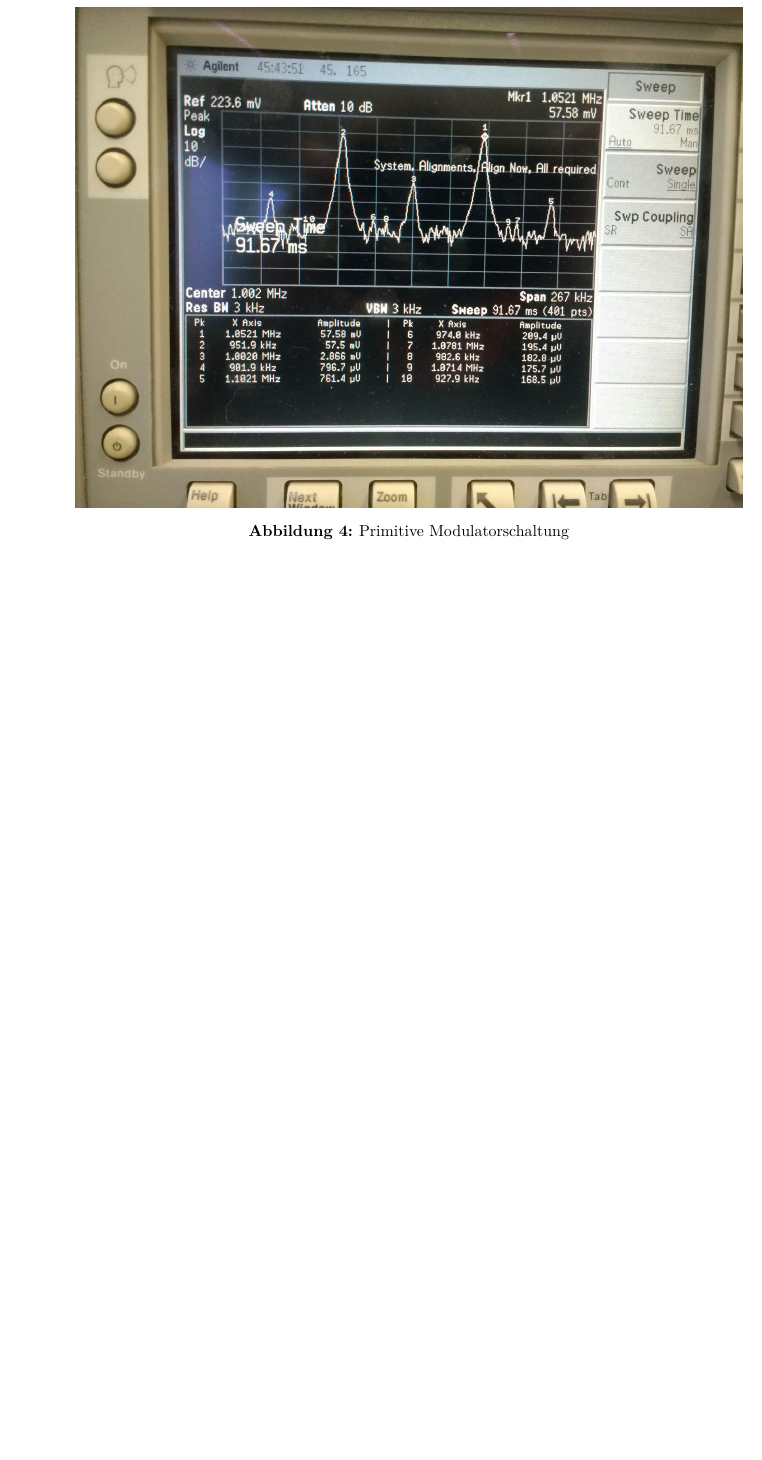
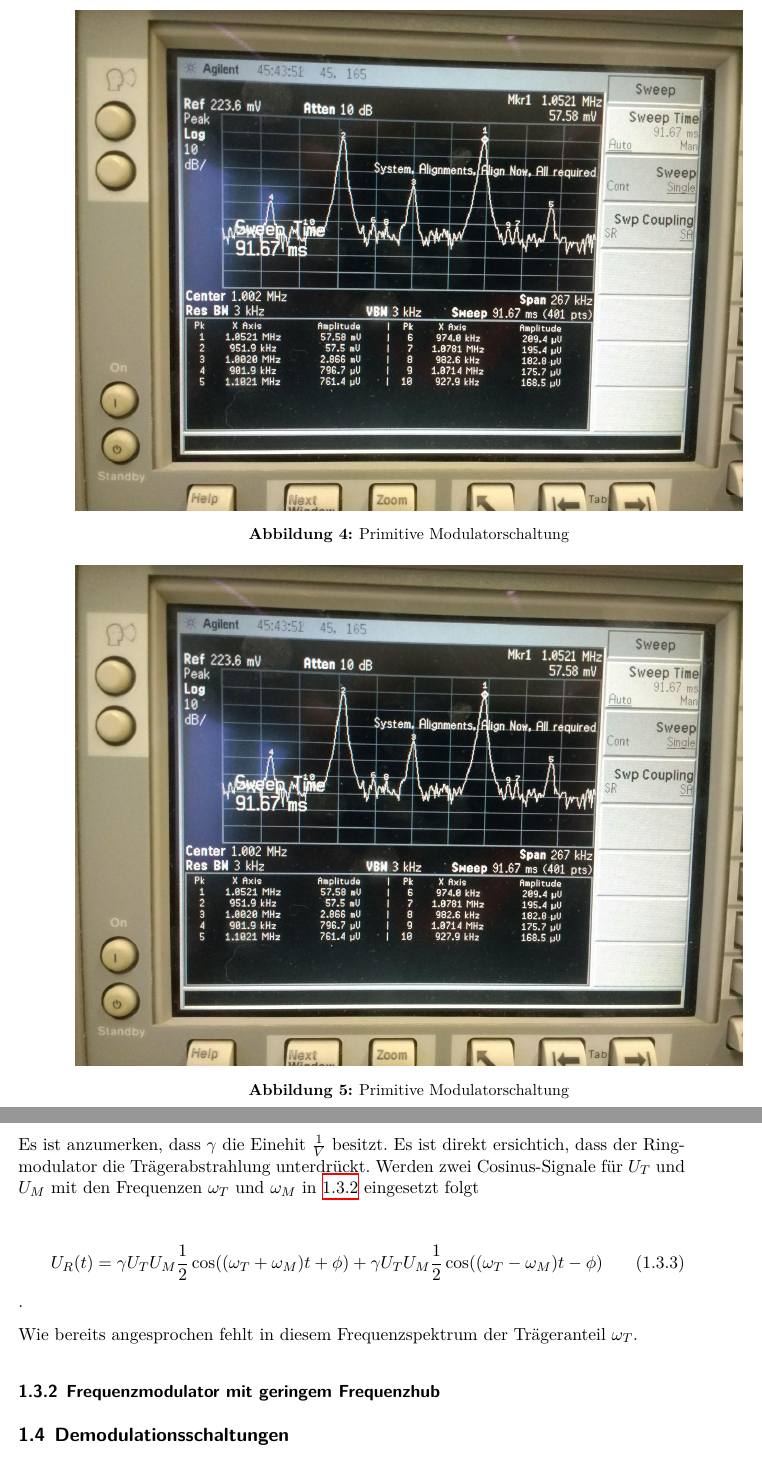
Before and after one commit to CaptainPaule/MasterFP, a LaTeX document (De_Modulation/De_Modulation.tex, which reads De_Modulation/tex/00_theorie.tex): part of page 7 of 15 before the commit and two parts of pages 7 and 8 of 16 after it, the two joined at a grey line, cut so that both start at the same text, the shorter picture padded with empty space. Compiled offline with XeLaTeX; an older LaTeX class or package is replaced by its successor.

Commit message:
add Ringmodulator to theory

```diff
--- a/De_Modulation/tex/00_theorie.tex
+++ b/De_Modulation/tex/00_theorie.tex
@@ -128,3 +128,9 @@ liefert das vierte Reihenglied das geforderte Produkt. Es fällt auf das zusätz
 Durch das Erzeugen der vielen nicht genutzten Frequenzen ist so eine Schaltung sehr unökonomisch. Es ist wünschenswert das die Störenden Frequenzanteile erst garnicht erzeugt werden.
 
 \subsubsection{Der Ringmodulator}
+Der Ringmodulator besteht, wie der Name bereits andeutet, aus einem Ring von vier zusammengeschaltet Dioden.
+
+\begin{figure}
+	\centering
+	\includegraphics[width=\textwidth]{img/Aufgabenteil_b.jpg}
+	\caption{Primitive Modulatorschaltung}
@@ -131 +147,11 @@ Durch das Erzeugen der vielen nicht genutzten Frequenzen ist so eine Schaltung s
+Es ist anzumerken, dass $\gamma$ die Einehit $\frac{1}{V}$ besitzt. Es ist direkt ersichtich, dass der Ringmodulator die Trägerabstrahlung unterdrückt. Werden zwei Cosinus-Signale für $U_T$ und $U_M$ mit den Frequenzen $\omega_T$ und $\omega_M$ in \ref{eq:ringMod} eingesetzt folgt
+
+\begin{equation}
+U_R(t) = \gamma U_T U_M \frac{1}{2}\cos((\omega_T + \omega_M)t + \phi) + \gamma U_T U_M \frac{1}{2} \cos((\omega_T - \omega_M)t - \phi)
+\end{equation}
+.
+
+Wie bereits angesprochen fehlt in diesem Frequenzspektrum der Trägeranteil $\omega_T$.
+
+\subsubsection{Frequenzmodulator mit geringem Frequenzhub}
 \subsection{Demodulationsschaltungen}
```
Also changed, not shown: De_Modulation/tex/00_theorie.tex (10 more changed lines).
